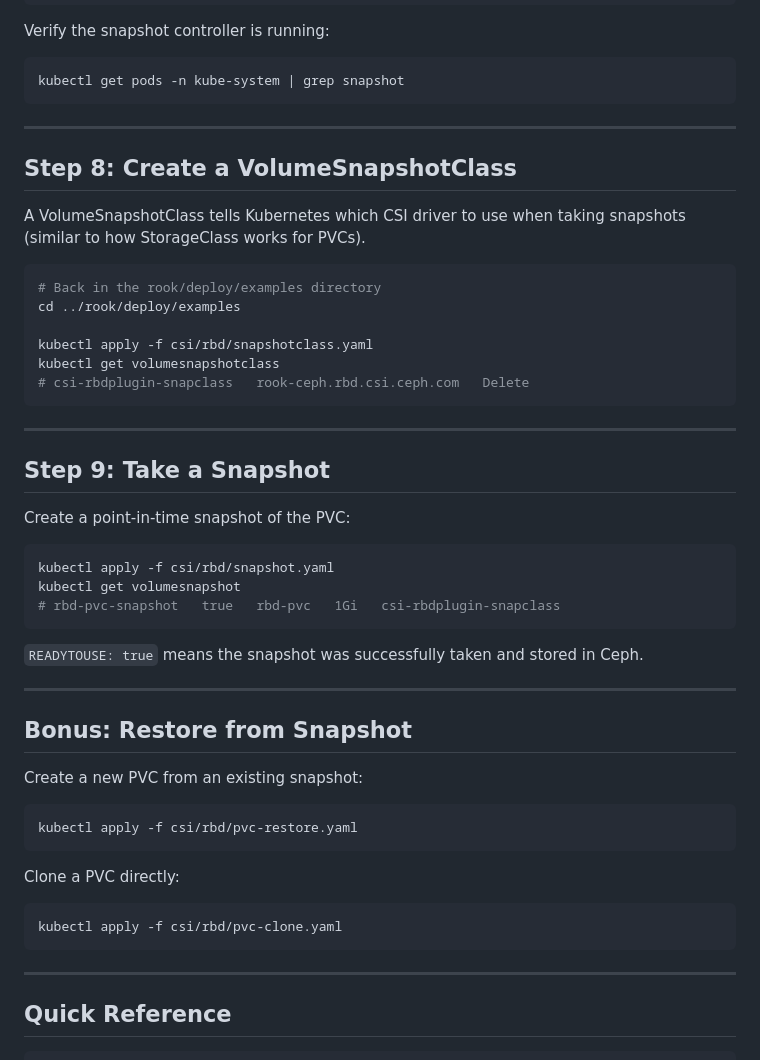
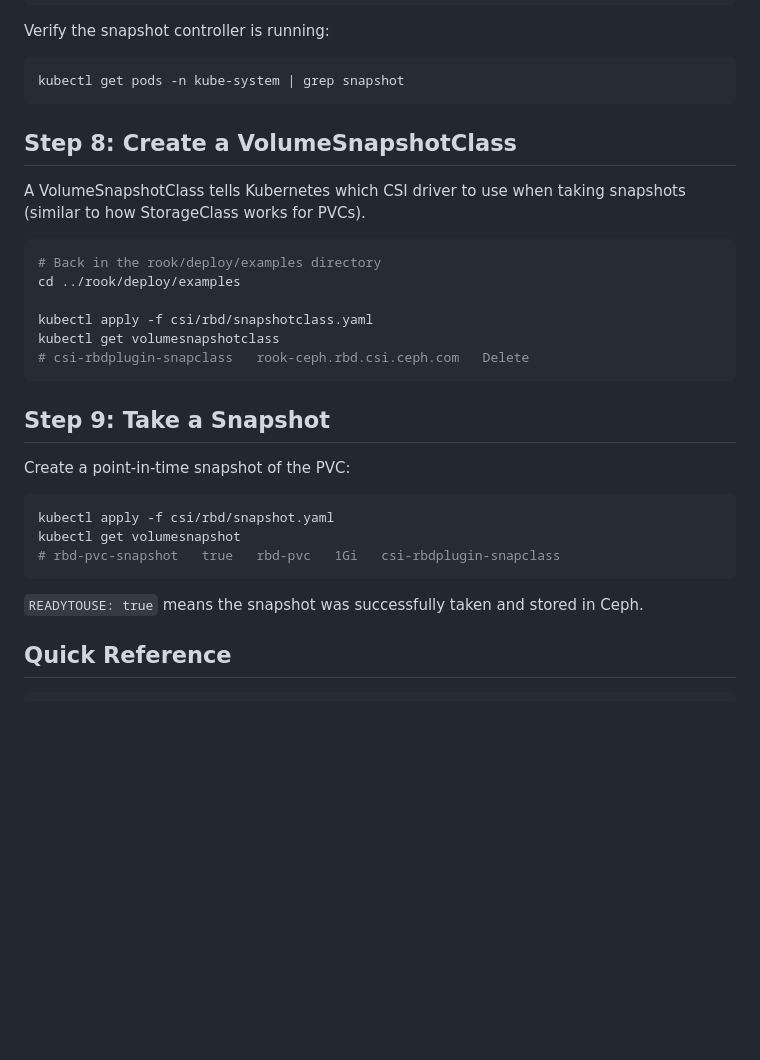
Before and after one commit to AnikaYadav/Anika_Internship, a Markdown page: golang/statement8/rook.md, the part around one of its changes. Rendered like a GitHub page; blank space fills up the shorter version.

````diff
--- a/golang/statement8/rook.md
+++ b/golang/statement8/rook.md
@@ -201,7 +193,7 @@ Verify the snapshot controller is running:
 kubectl get pods -n kube-system | grep snapshot
 ```
 
----
+
 
 ## Step 8: Create a VolumeSnapshotClass
 
@@ -216,7 +208,6 @@ kubectl get volumesnapshotclass
 # csi-rbdplugin-snapclass   rook-ceph.rbd.csi.ceph.com   Delete
 ```
 
----
 
 ## Step 9: Take a Snapshot
 
@@ -229,22 +220,6 @@ kubectl get volumesnapshot
 ```
 
 `READYTOUSE: true` means the snapshot was successfully taken and stored in Ceph.
-
----
-
-## Bonus: Restore from Snapshot
-
-Create a new PVC from an existing snapshot:
-```bash
-kubectl apply -f csi/rbd/pvc-restore.yaml
-```
-
-Clone a PVC directly:
-```bash
-kubectl apply -f csi/rbd/pvc-clone.yaml
-```
-
----
 
 ## Quick Reference
 
````
Also changed, not shown: other parts of golang/statement8/rook.md (+23 -51 lines).
